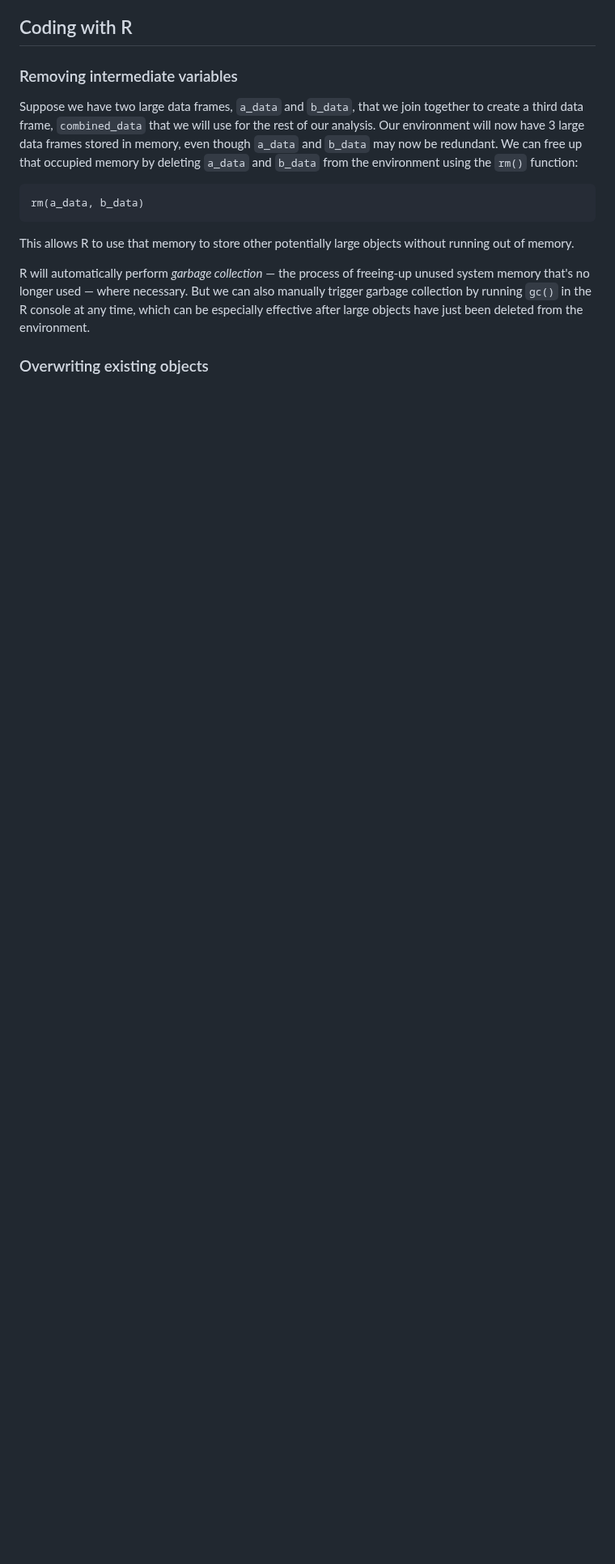
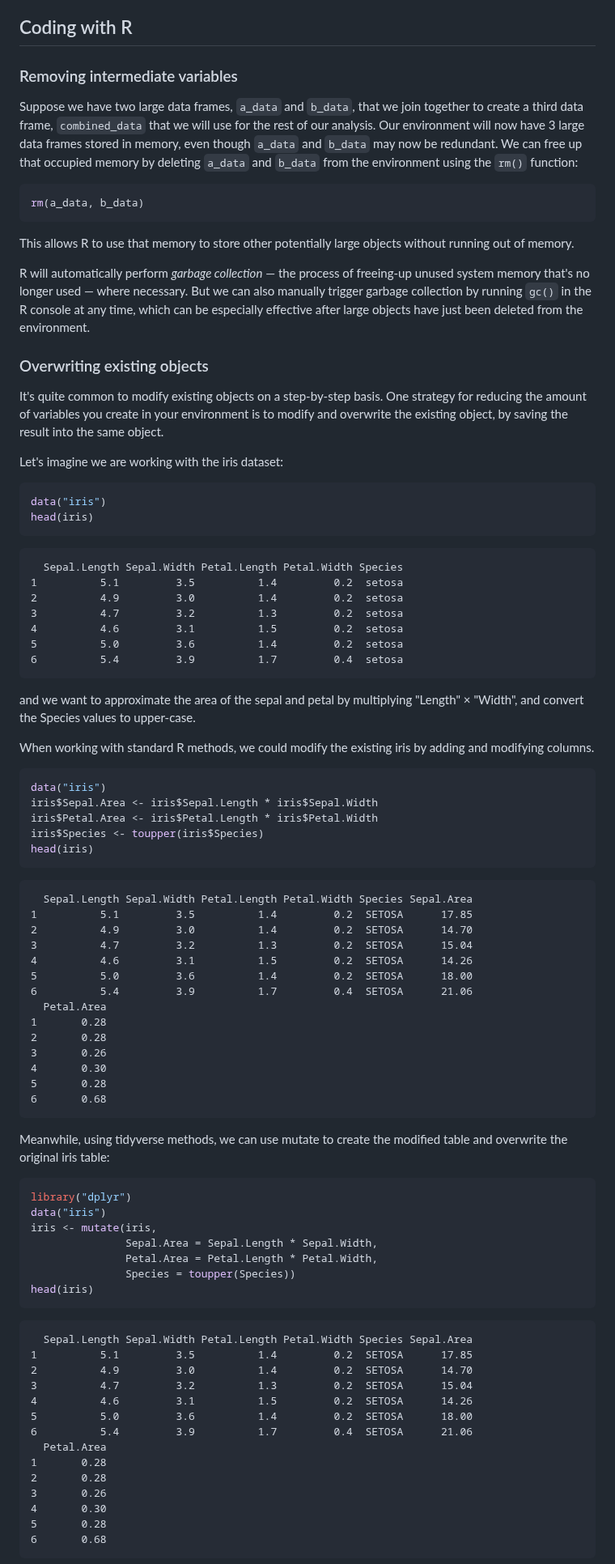
Before and after one commit to Public-Health-Scotland/R-Resources, a Markdown page: posit_workbench_best_practice_with_r.md, the part around one of its changes. Shown at 81% size. Drawn GitHub-style; blank space fills up the shorter version.

````diff
--- a/posit_workbench_best_practice_with_r.md
+++ b/posit_workbench_best_practice_with_r.md
@@ -79,7 +79,7 @@ By avoiding a .RData file, there are no large objects stored that are consuming
 
 Suppose we have two large data frames, `a_data` and `b_data`, that we join together to create a third data frame, `combined_data` that we will use for the rest of our analysis. Our environment will now have 3 large data frames stored in memory, even though `a_data` and `b_data` may now be redundant. We can free up that occupied memory by deleting `a_data` and `b_data` from the environment using the `rm()` function:
 
-```
+```r
 rm(a_data, b_data)
 ```
 
@@ -89,5 +89,80 @@ R will automatically perform _garbage collection_ — the process of freeing-up
 
 ### Overwriting existing objects
 
+It's quite common to modify existing objects on a step-by-step basis. One strategy for reducing the amount of variables you create in your environment is to modify and overwrite the existing object, by saving the result into the same object.
 
+Let's imagine we are working with the iris dataset:
 
+```r
+data("iris")
+head(iris)
+```
+
+```
+  Sepal.Length Sepal.Width Petal.Length Petal.Width Species
+1          5.1         3.5          1.4         0.2  setosa
+2          4.9         3.0          1.4         0.2  setosa
+3          4.7         3.2          1.3         0.2  setosa
+4          4.6         3.1          1.5         0.2  setosa
+5          5.0         3.6          1.4         0.2  setosa
+6          5.4         3.9          1.7         0.4  setosa
+```
+
+and we want to approximate the area of the sepal and petal by multiplying "Length" × "Width", and convert the Species values to upper-case.
+
+When working with standard R methods, we could modify the existing iris by adding and modifying columns.
+
+```r
+data("iris")
+iris$Sepal.Area <- iris$Sepal.Length * iris$Sepal.Width
+iris$Petal.Area <- iris$Petal.Length * iris$Petal.Width
+iris$Species <- toupper(iris$Species)
+head(iris)
+```
+
+```
+  Sepal.Length Sepal.Width Petal.Length Petal.Width Species Sepal.Area
+1          5.1         3.5          1.4         0.2  SETOSA      17.85
+2          4.9         3.0          1.4         0.2  SETOSA      14.70
+3          4.7         3.2          1.3         0.2  SETOSA      15.04
+4          4.6         3.1          1.5         0.2  SETOSA      14.26
+5          5.0         3.6          1.4         0.2  SETOSA      18.00
+6          5.4         3.9          1.7         0.4  SETOSA      21.06
+  Petal.Area
+1       0.28
+2       0.28
+3       0.26
+4       0.30
+5       0.28
+6       0.68
+```
+
+Meanwhile, using tidyverse methods, we can use mutate to create the modified table and overwrite the original iris table:
+
+```r
+library("dplyr")
+data("iris")
+iris <- mutate(iris,
+               Sepal.Area = Sepal.Length * Sepal.Width,
+               Petal.Area = Petal.Length * Petal.Width,
+               Species = toupper(Species))
+head(iris)
+```
+
+```
+  Sepal.Length Sepal.Width Petal.Length Petal.Width Species Sepal.Area
+1          5.1         3.5          1.4         0.2  SETOSA      17.85
+2          4.9         3.0          1.4         0.2  SETOSA      14.70
+3          4.7         3.2          1.3         0.2  SETOSA      15.04
+4          4.6         3.1          1.5         0.2  SETOSA      14.26
+5          5.0         3.6          1.4         0.2  SETOSA      18.00
+6          5.4         3.9          1.7         0.4  SETOSA      21.06
+  Petal.Area
+1       0.28
+2       0.28
+3       0.26
+4       0.30
+5       0.28
+6       0.68
+```
+
````
Also changed, not shown: other parts of posit_workbench_best_practice_with_r.md (+49 -1 lines).
